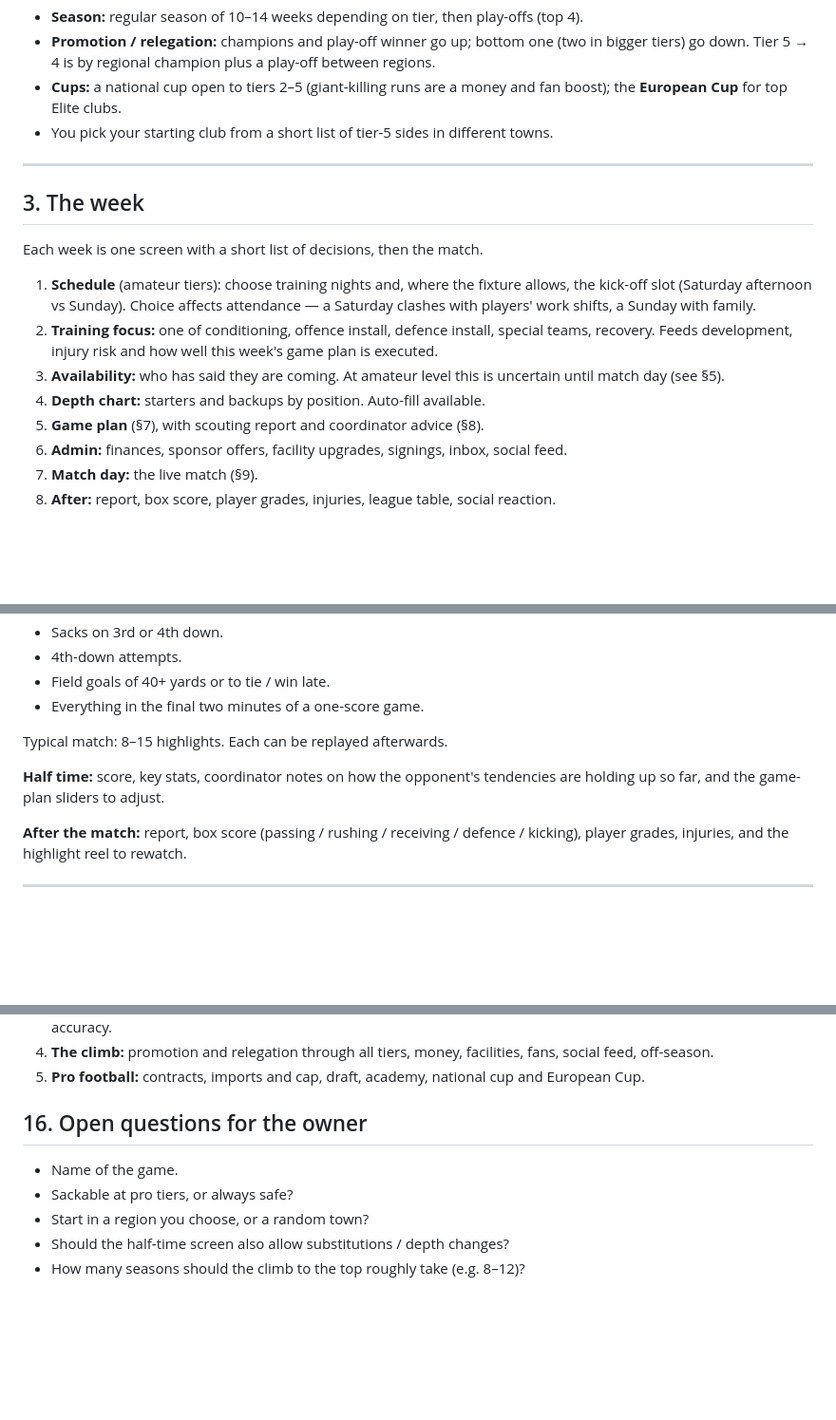
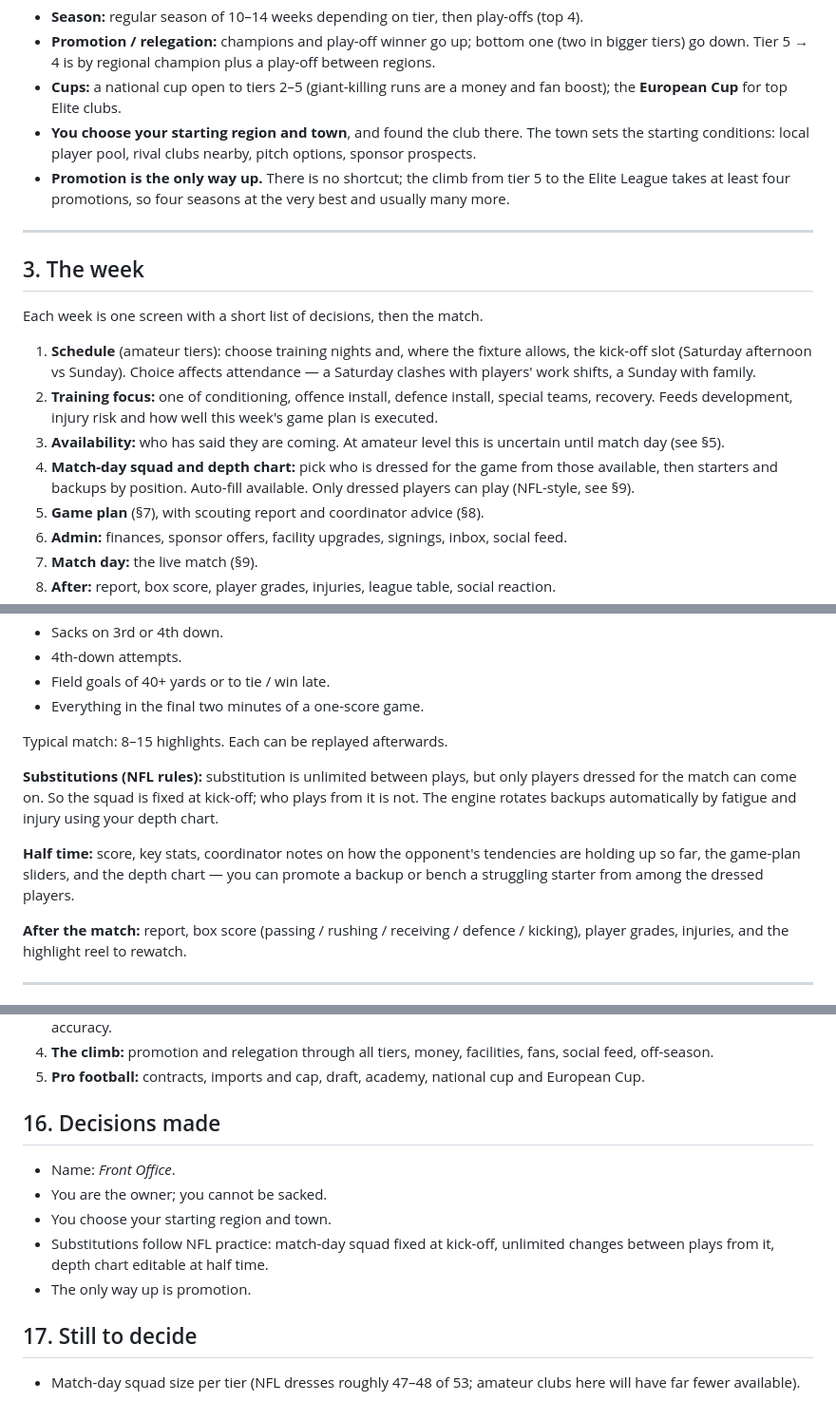
Before and after one commit to williambalchin01-rgb/Games, a Markdown page: docs/front-office.md, 3 parts joined by grey strips. Shown at 95% size. GitHub-like rendering; blank space fills up the shorter version.

Commit message:
Front Office design: owner, chosen town, NFL substitutions
Co-Authored-By: Claude Opus 5.5 <noreply@anthropic.com>
Claude-Session: https://claude.ai/code/session_019uAoUjMJi6bELJYBpBayig

```diff
--- a/docs/front-office.md
+++ b/docs/front-office.md
@@ -51,8 +54,12 @@ Start in England. Europe opens up at the top.
   champion plus a play-off between regions.
 - **Cups:** a national cup open to tiers 2–5 (giant-killing runs are a
   money and fan boost); the **European Cup** for top Elite clubs.
-- You pick your starting club from a short list of tier-5 sides in
-  different towns.
+- **You choose your starting region and town**, and found the club
+  there. The town sets the starting conditions: local player pool, rival
+  clubs nearby, pitch options, sponsor prospects.
+- **Promotion is the only way up.** There is no shortcut; the climb from
+  tier 5 to the Elite League takes at least four promotions, so four
+  seasons at the very best and usually many more.
 
 ---
 
@@ -69,7 +76,9 @@ Each week is one screen with a short list of decisions, then the match.
    how well this week's game plan is executed.
 3. **Availability:** who has said they are coming. At amateur level this is
    uncertain until match day (see §5).
-4. **Depth chart:** starters and backups by position. Auto-fill available.
+4. **Match-day squad and depth chart:** pick who is dressed for the game
+   from those available, then starters and backups by position. Auto-fill
+   available. Only dressed players can play (NFL-style, see §9).
 5. **Game plan** (§7), with scouting report and coordinator advice (§8).
 6. **Admin:** finances, sponsor offers, facility upgrades, signings,
    inbox, social feed.
@@ -234,8 +243,15 @@ near six minutes):
 
 Typical match: 8–15 highlights. Each can be replayed afterwards.
 
+**Substitutions (NFL rules):** substitution is unlimited between plays,
+but only players dressed for the match can come on. So the squad is
+fixed at kick-off; who plays from it is not. The engine rotates backups
+automatically by fatigue and injury using your depth chart.
+
 **Half time:** score, key stats, coordinator notes on how the opponent's
-tendencies are holding up so far, and the game-plan sliders to adjust.
+tendencies are holding up so far, the game-plan sliders, and the depth
+chart — you can promote a backup or bench a struggling starter from
+among the dressed players.
 
 **After the match:** report, box score (passing / rushing / receiving /
 defence / kicking), player grades, injuries, and the highlight reel to
@@ -347,10 +364,16 @@ Each phase is playable on its own.
 5. **Pro football:** contracts, imports and cap, draft, academy,
    national cup and European Cup.
 
-## 16. Open questions for the owner
+## 16. Decisions made
 
-- Name of the game.
-- Sackable at pro tiers, or always safe?
-- Start in a region you choose, or a random town?
-- Should the half-time screen also allow substitutions / depth changes?
-- How many seasons should the climb to the top roughly take (e.g. 8–12)?
+- Name: *Front Office*.
+- You are the owner; you cannot be sacked.
+- You choose your starting region and town.
+- Substitutions follow NFL practice: match-day squad fixed at kick-off,
+  unlimited changes between plays from it, depth chart editable at half time.
+- The only way up is promotion.
+
+## 17. Still to decide
+
+- Match-day squad size per tier (NFL dresses roughly 47–48 of 53; amateur
+  clubs here will have far fewer available).
```
Also changed, not shown: other parts of docs/front-office.md (+7 -3 lines).
